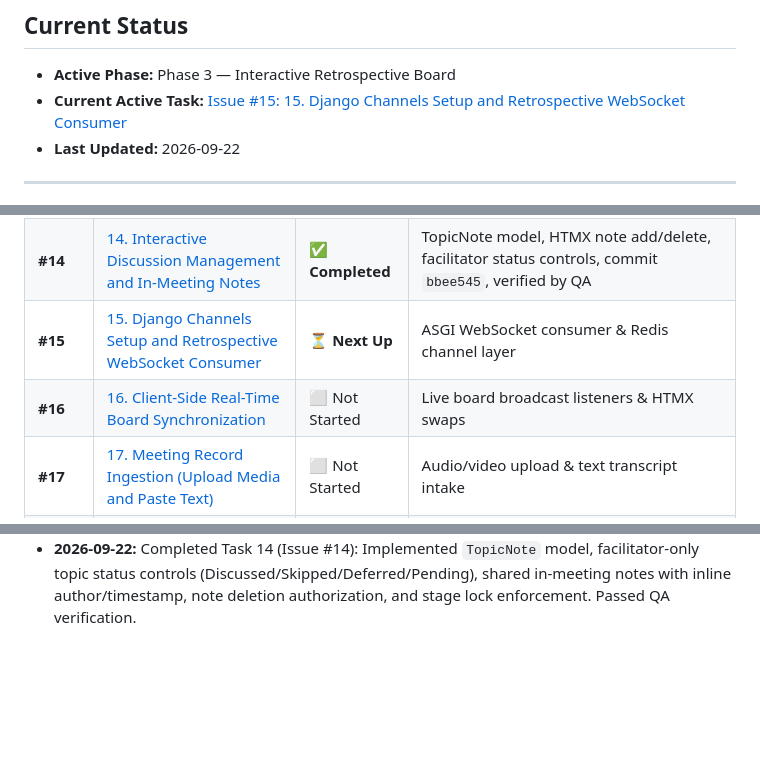
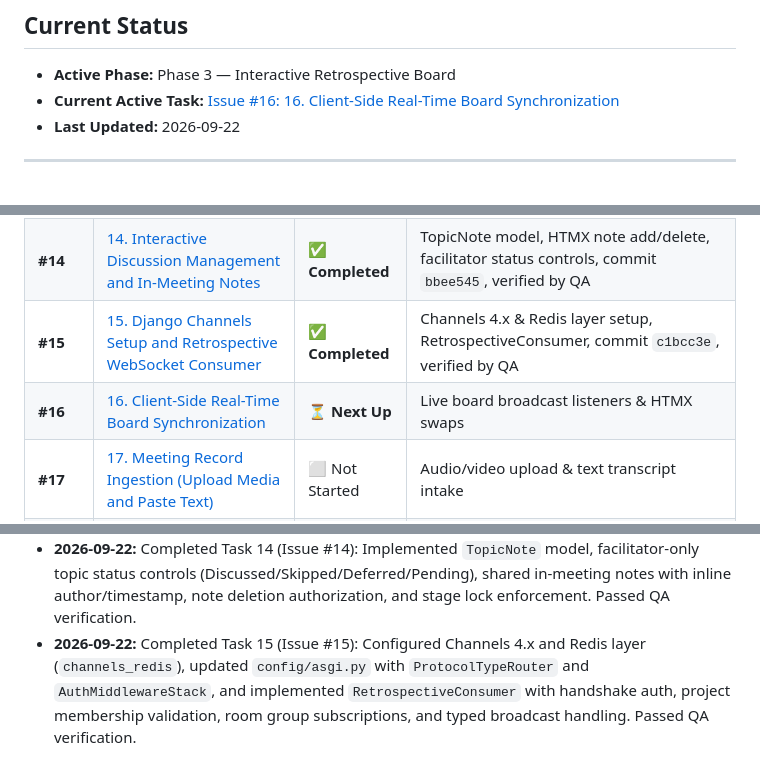
Before and after one commit to parnamijanesh-creator/project-feedback, a Markdown page: _docs/progress.md, 3 parts joined by grey strips. Drawn GitHub-style; blank space fills up the shorter version.

Commit message:
docs(progress): record completion of Task 15 (refs #15)

```diff
--- a/_docs/progress.md
+++ b/_docs/progress.md
@@ -2,7 +2,7 @@
 
 ## Current Status
 - **Active Phase:** Phase 3 — Interactive Retrospective Board
-- **Current Active Task:** [Issue #15: 15. Django Channels Setup and Retrospective WebSocket Consumer](https://github.com/parnamijanesh-creator/project-feedback/issues/15)
+- **Current Active Task:** [Issue #16: 16. Client-Side Real-Time Board Synchronization](https://github.com/parnamijanesh-creator/project-feedback/issues/16)
 - **Last Updated:** 2026-09-22
 
 ---
@@ -25,8 +25,8 @@
 | **#12** | [12. Secret Voting on Discussion Clusters](https://github.com/parnamijanesh-creator/project-feedback/issues/12) | ✅ **Completed** | ClusterVote model, 3-vote limit per user, masked live counts, commit `4f67b71`, verified by QA |
 | **#13** | [13. Voting Close and Ranked Discussion Agenda](https://github.com/parnamijanesh-creator/project-feedback/issues/13) | ✅ **Completed** | DiscussionTopic model, facilitator close voting, tie-breaking, commit `9bc81cb`, verified by QA |
 | **#14** | [14. Interactive Discussion Management and In-Meeting Notes](https://github.com/parnamijanesh-creator/project-feedback/issues/14) | ✅ **Completed** | TopicNote model, HTMX note add/delete, facilitator status controls, commit `bbee545`, verified by QA |
-| **#15** | [15. Django Channels Setup and Retrospective WebSocket Consumer](https://github.com/parnamijanesh-creator/project-feedback/issues/15) | ⏳ **Next Up** | ASGI WebSocket consumer & Redis channel layer |
-| **#16** | [16. Client-Side Real-Time Board Synchronization](https://github.com/parnamijanesh-creator/project-feedback/issues/16) | ⬜ Not Started | Live board broadcast listeners & HTMX swaps |
+| **#15** | [15. Django Channels Setup and Retrospective WebSocket Consumer](https://github.com/parnamijanesh-creator/project-feedback/issues/15) | ✅ **Completed** | Channels 4.x & Redis layer setup, RetrospectiveConsumer, commit `c1bcc3e`, verified by QA |
+| **#16** | [16. Client-Side Real-Time Board Synchronization](https://github.com/parnamijanesh-creator/project-feedback/issues/16) | ⏳ **Next Up** | Live board broadcast listeners & HTMX swaps |
 | **#17** | [17. Meeting Record Ingestion (Upload Media and Paste Text)](https://github.com/parnamijanesh-creator/project-feedback/issues/17) | ⬜ Not Started | Audio/video upload & text transcript intake |
 | **#18** | [18. Celery Task Infrastructure and Media Audio Extraction](https://github.com/parnamijanesh-creator/project-feedback/issues/18) | ⬜ Not Started | Celery worker & ffmpeg audio extraction |
 | **#19** | [19. Asynchronous Whisper Speech-to-Text Transcription](https://github.com/parnamijanesh-creator/project-feedback/issues/19) | ⬜ Not Started | Whisper API background transcription worker |
@@ -57,3 +57,4 @@
 - **2026-09-22:** Completed Task 12 (Issue #12): Implemented `ClusterVote` model, strict 3-vote limit per user, stacked voting, masked vote counts, and HTMX vote allocation partials. Passed QA verification.
 - **2026-09-22:** Completed Task 13 (Issue #13): Implemented `DiscussionTopic` model, facilitator-only voting close action, deterministic tie-breaking, unmasked vote tallies, and ranked discussion agenda rendering with contained cards. Passed QA verification.
 - **2026-09-22:** Completed Task 14 (Issue #14): Implemented `TopicNote` model, facilitator-only topic status controls (Discussed/Skipped/Deferred/Pending), shared in-meeting notes with inline author/timestamp, note deletion authorization, and stage lock enforcement. Passed QA verification.
+- **2026-09-22:** Completed Task 15 (Issue #15): Configured Channels 4.x and Redis layer (`channels_redis`), updated `config/asgi.py` with `ProtocolTypeRouter` and `AuthMiddlewareStack`, and implemented `RetrospectiveConsumer` with handshake auth, project membership validation, room group subscriptions, and typed broadcast handling. Passed QA verification.
```
